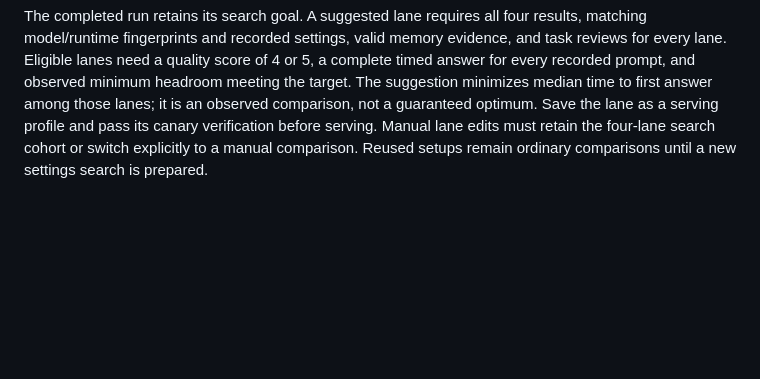
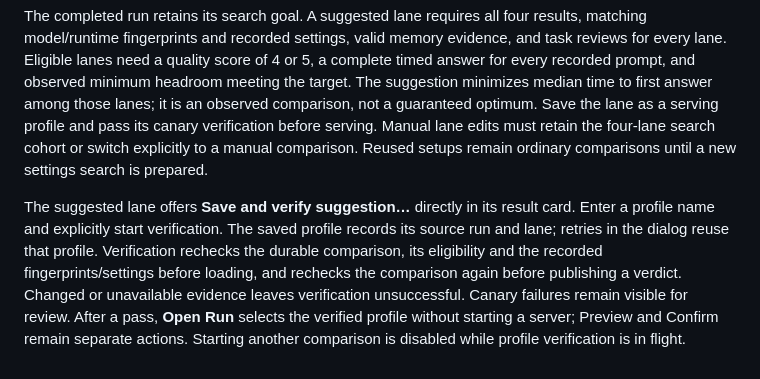
Before and after one commit to cavi-ai/mlx-workbench, a Markdown page: docs/strata.md, the part around the change. Drawn GitHub-style; blank space fills up the shorter version.

Commit message:
docs: explain suggested profile verification

```diff
--- a/docs/strata.md
+++ b/docs/strata.md
@@ -71,3 +71,5 @@ Completed chat runs show **Memory and answer latency**. Points pair the lowest s
 In chat Compare, **Find best settings…** prepares four lanes for one ready Strata model: two explicit expert-memory budgets, each with draft-and-verify off and on. Choose one fixed context and an observed-headroom target, then **Use setup**. This only changes comparison setup; **Run comparison** starts the existing sequential measurement flow. The same prompt set is replayed in every lane, and normal memory admission guards remain in force. The headroom target judges observed samples and does not reserve RAM or change serving limits.
 
 The completed run retains its search goal. A suggested lane requires all four results, matching model/runtime fingerprints and recorded settings, valid memory evidence, and task reviews for every lane. Eligible lanes need a quality score of 4 or 5, a complete timed answer for every recorded prompt, and observed minimum headroom meeting the target. The suggestion minimizes median time to first answer among those lanes; it is an observed comparison, not a guaranteed optimum. Save the lane as a serving profile and pass its canary verification before serving. Manual lane edits must retain the four-lane search cohort or switch explicitly to a manual comparison. Reused setups remain ordinary comparisons until a new settings search is prepared.
+
+The suggested lane offers **Save and verify suggestion…** directly in its result card. Enter a profile name and explicitly start verification. The saved profile records its source run and lane; retries in the dialog reuse that profile. Verification rechecks the durable comparison, its eligibility and the recorded fingerprints/settings before loading, and rechecks the comparison again before publishing a verdict. Changed or unavailable evidence leaves verification unsuccessful. Canary failures remain visible for review. After a pass, **Open Run** selects the verified profile without starting a server; Preview and Confirm remain separate actions. Starting another comparison is disabled while profile verification is in flight.
```
